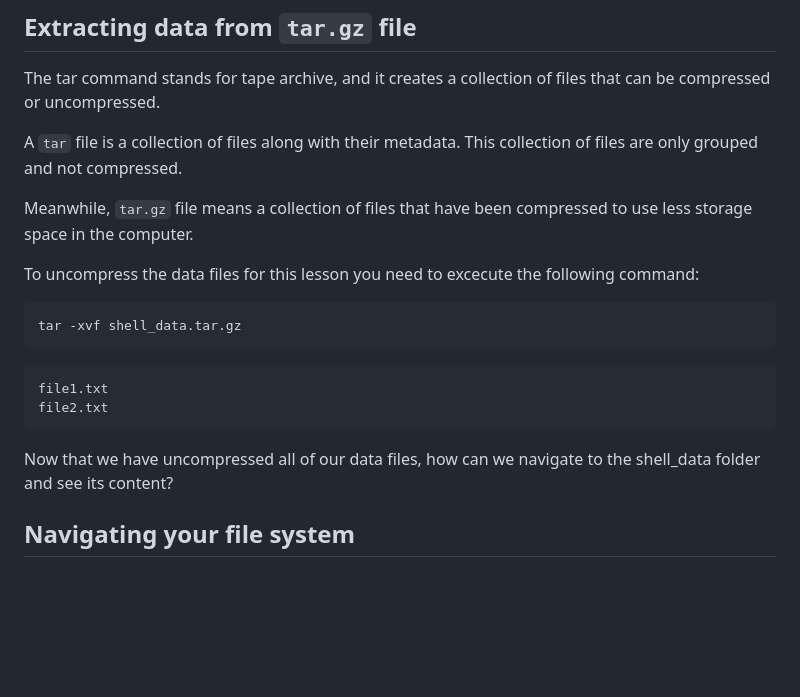
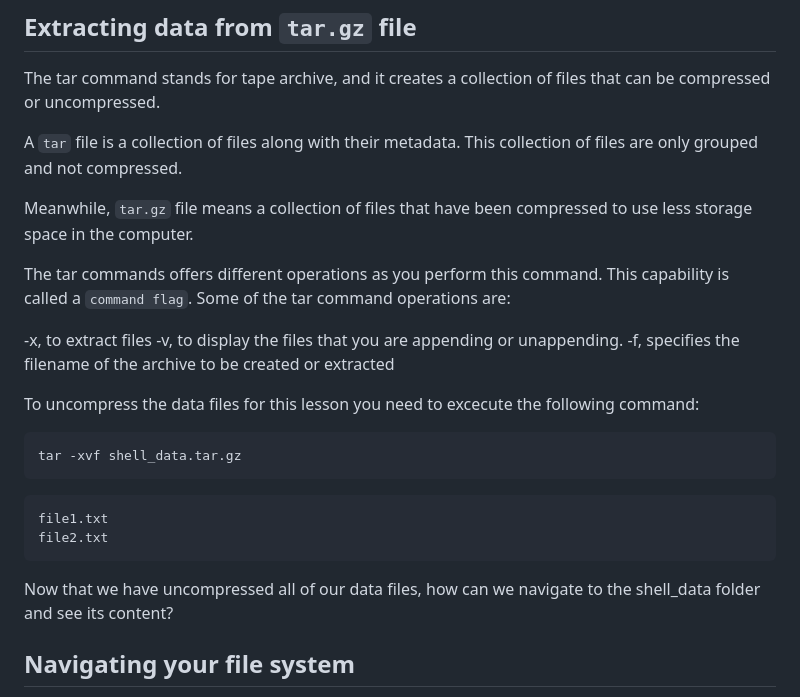
Before and after one commit to hshsl-training/intro-to-programming, a Markdown page: shell_lesson/01-introduction.md, the part around the change printed below. Drawn GitHub-style; blank space fills up the shorter version.

````diff
--- a/shell_lesson/01-introduction.md
+++ b/shell_lesson/01-introduction.md
@@ -86,6 +81,13 @@ A `tar` file is a collection of files along with their metadata. This collection
 
 Meanwhile, `tar.gz` file means a collection of files that have been compressed to use less storage space in the computer.
 
+The tar commands offers different operations as you perform this command.
+This capability is called a `command flag`. Some of the tar command operations are:
+
+-x, to extract files
+-v, to display the files that you are appending or unappending.
+-f, specifies the filename of the archive to be created or extracted
+
 To uncompress the data files for this lesson you need to excecute the following command:
 
 ```bash
@@ -99,6 +101,7 @@ file2.txt
 
 Now that we have uncompressed all of our data files, how can we navigate to the shell_data folder and see its content?
 
+
 ## Navigating your file system
 
 The part of the operating system that manages files and directories is called the **file system**. It organizes our data into files, which hold information, and directories (also called "folders"), which hold files or other directories.
````
Also changed, not shown: other parts of shell_lesson/01-introduction.md (+16 -23 lines).
